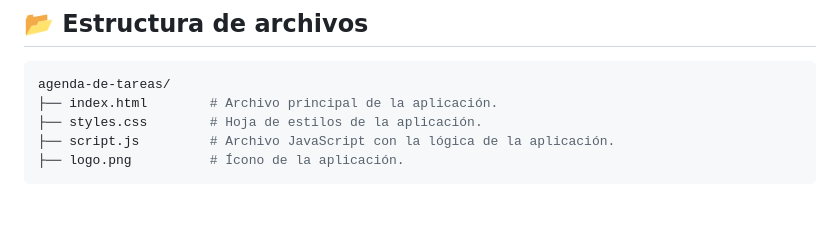
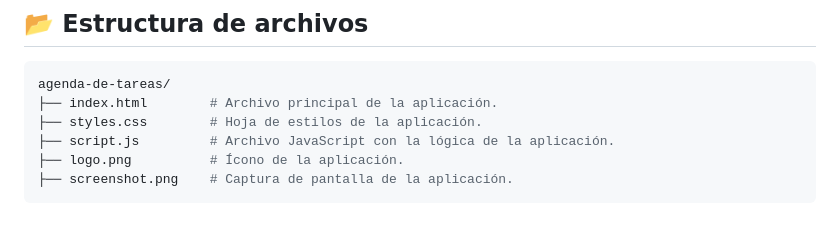
Before and after one commit to xXRenzoElProXx/Agenda_Tareas, a Markdown page: README.md, the part around the change printed below. Drawn GitHub-style.

````diff
--- a/README.md
+++ b/README.md
@@ -68,4 +62,5 @@ agenda-de-tareas/
 ├── styles.css        # Hoja de estilos de la aplicación.
 ├── script.js         # Archivo JavaScript con la lógica de la aplicación.
 ├── logo.png          # Ícono de la aplicación.
+├── screenshot.png    # Captura de pantalla de la aplicación.
 ```
````
Also changed, not shown: other parts of README.md (+0 -6 lines).
